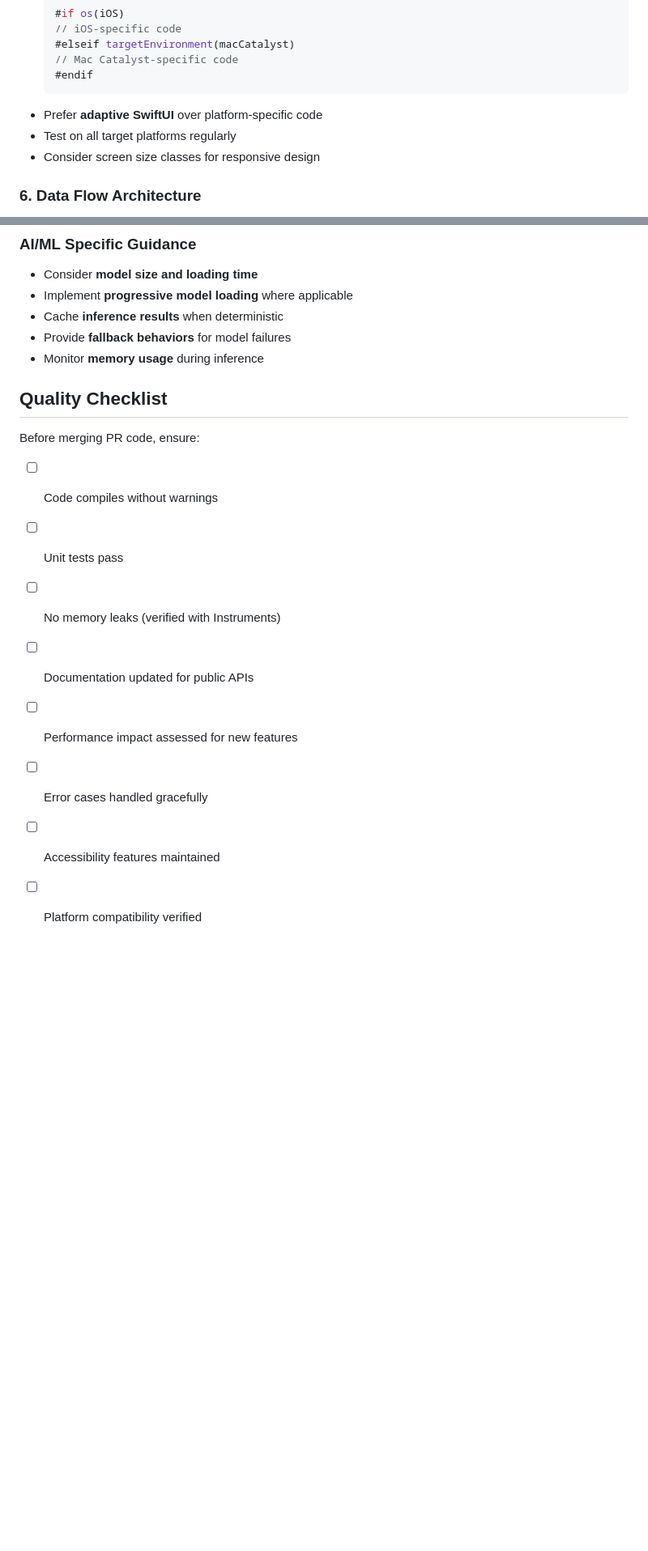
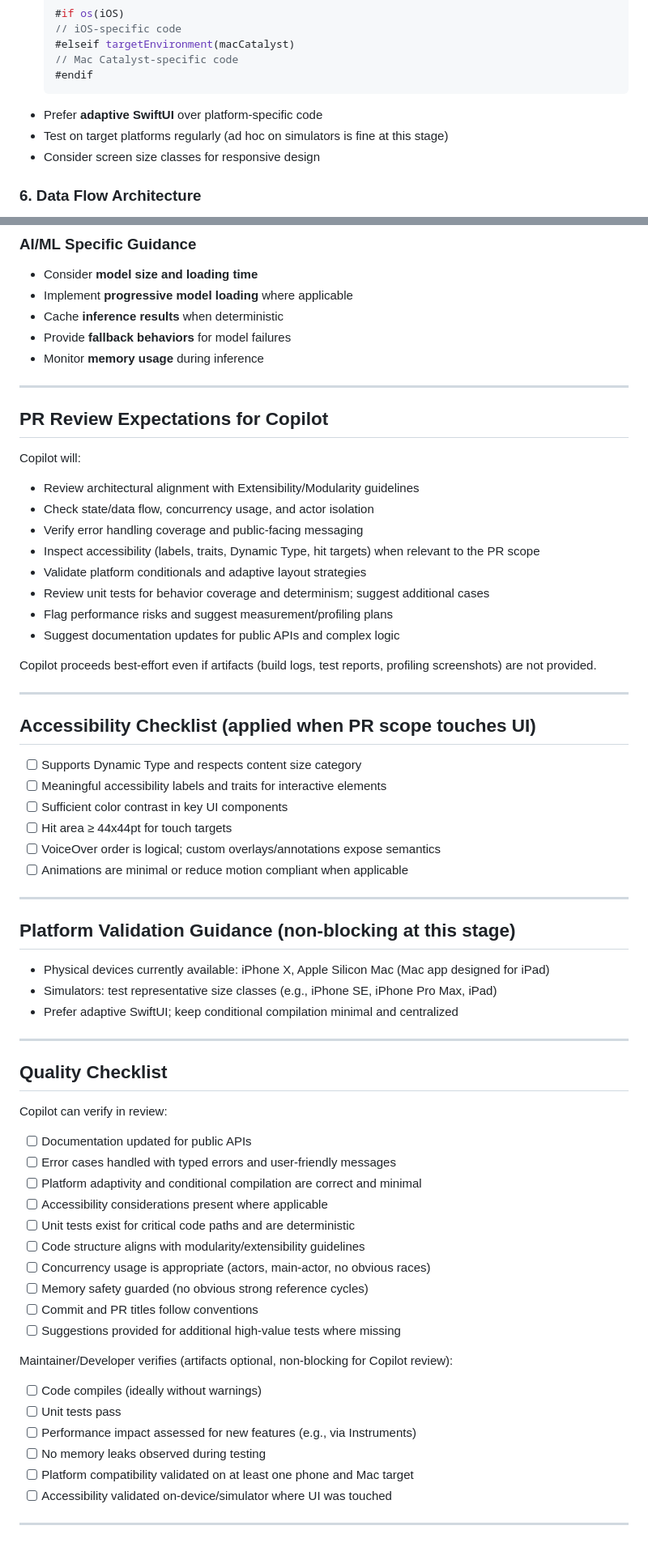
Before and after one commit to aiarcheology-com/aiarcheology, a Markdown page: .github/copilot-instructions.md, 2 parts joined by grey strips. Shown: that part at 81% size. GitHub-like rendering; blank space fills up the shorter version.

Commit message:
docs(copilot): clarify execution boundaries; split Quality Checklist; add accessibility and early-stage testing guidance

````diff
--- a/.github/copilot-instructions.md
+++ b/.github/copilot-instructions.md
@@ -139,7 +175,7 @@ The iOS project is organized under `/iOS` with the following modules:
   #endif
   ```
 - Prefer **adaptive SwiftUI** over platform-specific code
-- Test on all target platforms regularly
+- Test on target platforms regularly (ad hoc on simulators is fine at this stage)
 - Consider screen size classes for responsive design
 
 ### 6. **Data Flow Architecture**
@@ -214,13 +250,63 @@ When suggesting code:
 - Provide **fallback behaviors** for model failures
 - Monitor **memory usage** during inference
 
+---
+
+## PR Review Expectations for Copilot
+
+Copilot will:
+- Review architectural alignment with Extensibility/Modularity guidelines
+- Check state/data flow, concurrency usage, and actor isolation
+- Verify error handling coverage and public-facing messaging
+- Inspect accessibility (labels, traits, Dynamic Type, hit targets) when relevant to the PR scope
+- Validate platform conditionals and adaptive layout strategies
+- Review unit tests for behavior coverage and determinism; suggest additional cases
+- Flag performance risks and suggest measurement/profiling plans
+- Suggest documentation updates for public APIs and complex logic
+
+Copilot proceeds best-effort even if artifacts (build logs, test reports, profiling screenshots) are not provided.
+
+---
+
+## Accessibility Checklist (applied when PR scope touches UI)
+
+- [ ] Supports Dynamic Type and respects content size category
+- [ ] Meaningful accessibility labels and traits for interactive elements
+- [ ] Sufficient color contrast in key UI components
+- [ ] Hit area ≥ 44x44pt for touch targets
+- [ ] VoiceOver order is logical; custom overlays/annotations expose semantics
+- [ ] Animations are minimal or reduce motion compliant when applicable
+
+---
+
+## Platform Validation Guidance (non-blocking at this stage)
+
+- Physical devices currently available: iPhone X, Apple Silicon Mac (Mac app designed for iPad)
+- Simulators: test representative size classes (e.g., iPhone SE, iPhone Pro Max, iPad)
+- Prefer adaptive SwiftUI; keep conditional compilation minimal and centralized
+
+---
+
 ## Quality Checklist
-Before merging PR code, ensure:
-- [ ] Code compiles without warnings
+
+Copilot can verify in review:
+- [ ] Documentation updated for public APIs
+- [ ] Error cases handled with typed errors and user-friendly messages
+- [ ] Platform adaptivity and conditional compilation are correct and minimal
+- [ ] Accessibility considerations present where applicable
+- [ ] Unit tests exist for critical code paths and are deterministic
+- [ ] Code structure aligns with modularity/extensibility guidelines
+- [ ] Concurrency usage is appropriate (actors, main-actor, no obvious races)
+- [ ] Memory safety guarded (no obvious strong reference cycles)
+- [ ] Commit and PR titles follow conventions
+- [ ] Suggestions provided for additional high-value tests where missing
+
+Maintainer/Developer verifies (artifacts optional, non-blocking for Copilot review):
+- [ ] Code compiles (ideally without warnings)
 - [ ] Unit tests pass
-- [ ] No memory leaks (verified with Instruments)
-- [ ] Documentation updated for public APIs
-- [ ] Performance impact assessed for new features
-- [ ] Error cases handled gracefully
-- [ ] Accessibility features maintained
-- [ ] Platform compatibility verified
+- [ ] Performance impact assessed for new features (e.g., via Instruments)
+- [ ] No memory leaks observed during testing
+- [ ] Platform compatibility validated on at least one phone and Mac target
+- [ ] Accessibility validated on-device/simulator where UI was touched
+
+---
````
Also changed, not shown: other parts of .github/copilot-instructions.md (+40 -4 lines).
